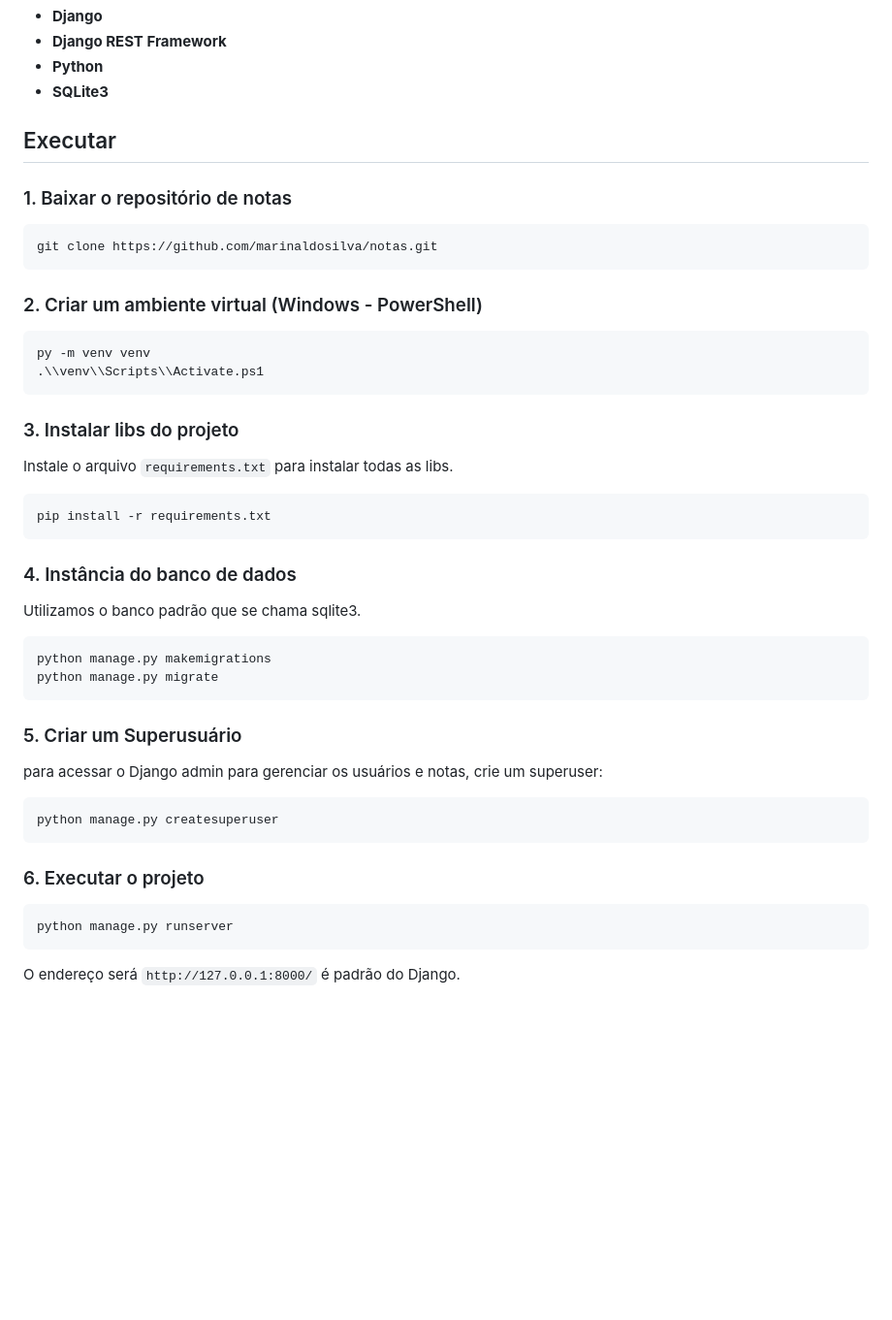
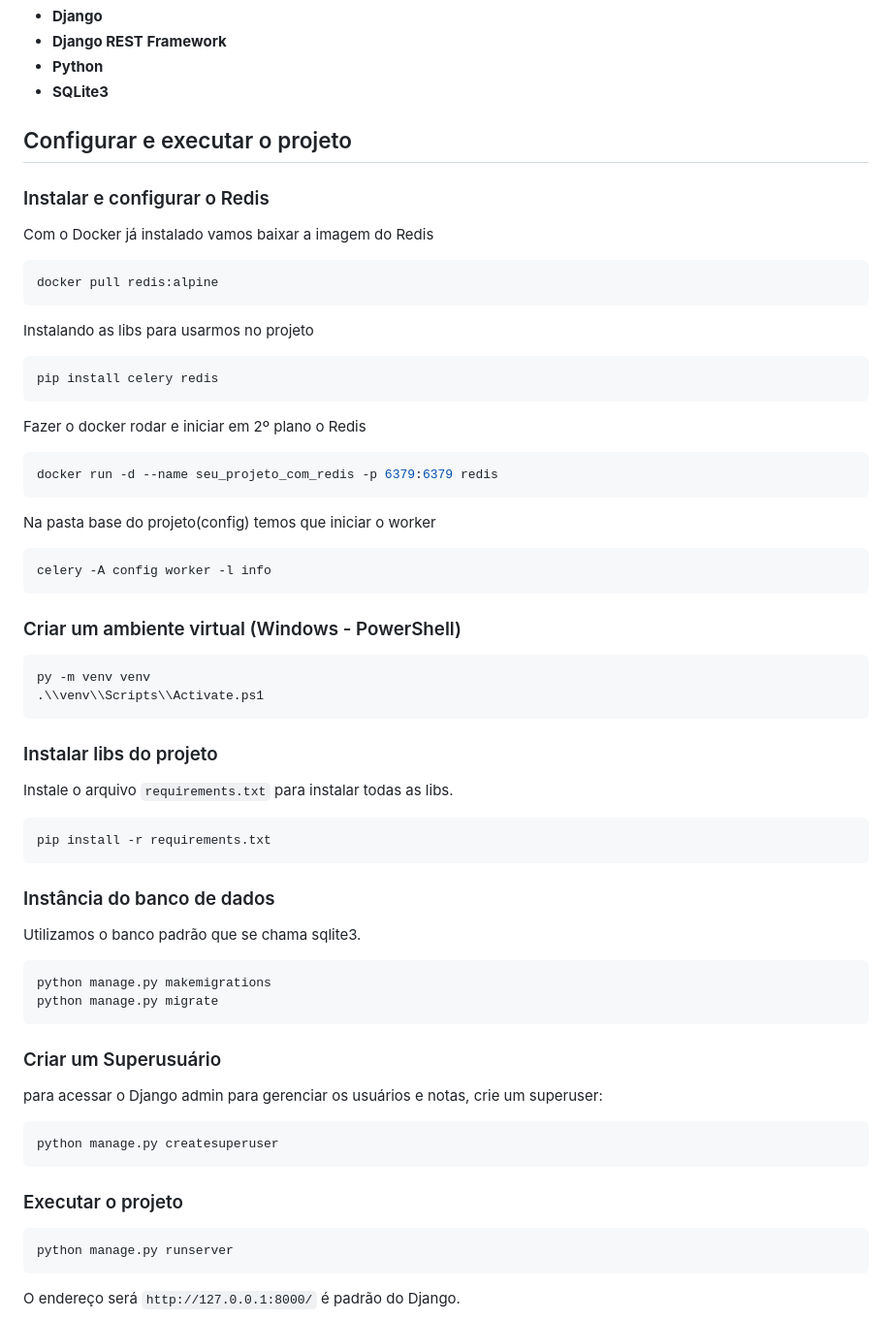
Before and after one commit to MarinaldoSilva/Notas, a Markdown page: README.md, the part around the change. Shown at 97% size. Rendered like a GitHub page; blank space fills up the shorter version.

Commit message:
atualização da dacumentação do projeto para celery

````diff
--- a/README.md
+++ b/README.md
@@ -40,22 +40,42 @@ O controle de acesso as notas é feito com tokens únicos gerados para cada usú
 - **Python**
 - **SQLite3**
 
-## Executar
+## Configurar e executar o projeto
 
-### 1. Baixar o repositório de notas
+### Instalar e configurar o Redis
 
-```bash
-git clone https://github.com/marinaldosilva/notas.git
+Com o Docker já instalado vamos baixar a imagem do Redis
+
+```powershell
+docker pull redis:alpine
 ```
 
-### 2. Criar um ambiente virtual (Windows - PowerShell)
+Instalando as libs para usarmos no projeto
+
+```powershell
+pip install celery redis
+```
+
+Fazer o docker rodar e iniciar em 2º plano o Redis
+
+```powershell
+docker run -d --name seu_projeto_com_redis -p 6379:6379 redis
+```
+
+Na pasta base do projeto(config) temos que iniciar o worker
+
+```powershell
+celery -A config worker -l info
+```
+
+### Criar um ambiente virtual (Windows - PowerShell)
 
 ```powershell
 py -m venv venv
 .\\venv\\Scripts\\Activate.ps1
 ```
 
-### 3. Instalar libs do projeto
+### Instalar libs do projeto
 
 Instale o arquivo `requirements.txt` para instalar todas as libs.
 
@@ -63,7 +83,7 @@ Instale o arquivo `requirements.txt` para instalar todas as libs.
 pip install -r requirements.txt
 ```
 
-### 4. Instância do banco de dados
+### Instância do banco de dados
 
 Utilizamos o banco padrão que se chama sqlite3.
 
@@ -72,7 +92,7 @@ python manage.py makemigrations
 python manage.py migrate
 ```
 
-### 5. Criar um Superusuário
+### Criar um Superusuário
 
 para acessar o Django admin para gerenciar os usuários e notas, crie um superuser:
 
@@ -80,7 +100,7 @@ para acessar o Django admin para gerenciar os usuários e notas, crie um superus
 python manage.py createsuperuser
 ```
 
-### 6. Executar o projeto
+### Executar o projeto
 
 ```bash
 python manage.py runserver
````
